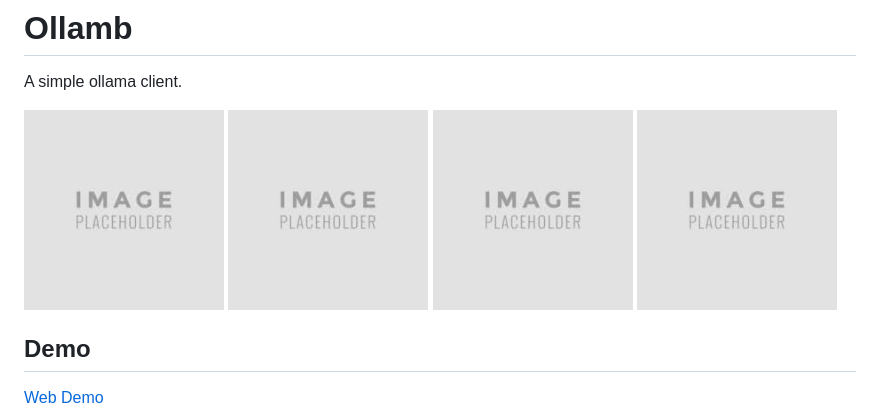
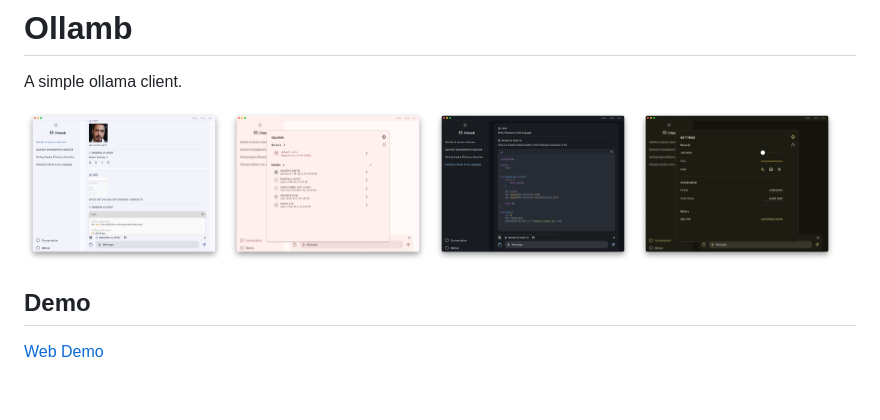
Before and after one commit to hengkysteen/ollamb, a Markdown page: README.md, the part around the change. Drawn GitHub-style; pictures changed too: assets/image.jpg (deleted), assets/ss/1.png (added), assets/ss/2.png (added); blank space fills up the shorter version.

Commit message:
add app screenshot

```diff
--- a/README.md
+++ b/README.md
@@ -3,10 +3,10 @@
 A simple ollama client.
 
 <p>
-<img src="assets/image.jpg" width="200" />
-<img src="assets/image.jpg" width="200" />
-<img src="assets/image.jpg" width="200" />
-<img src="assets/image.jpg" width="200" />
+<img src="assets/ss/1.png" width="200" />
+<img src="assets/ss/2.png" width="200" />
+<img src="assets/ss/3.png" width="200" />
+<img src="assets/ss/4.png" width="200" />
 </P>
 
 ## Demo
```
